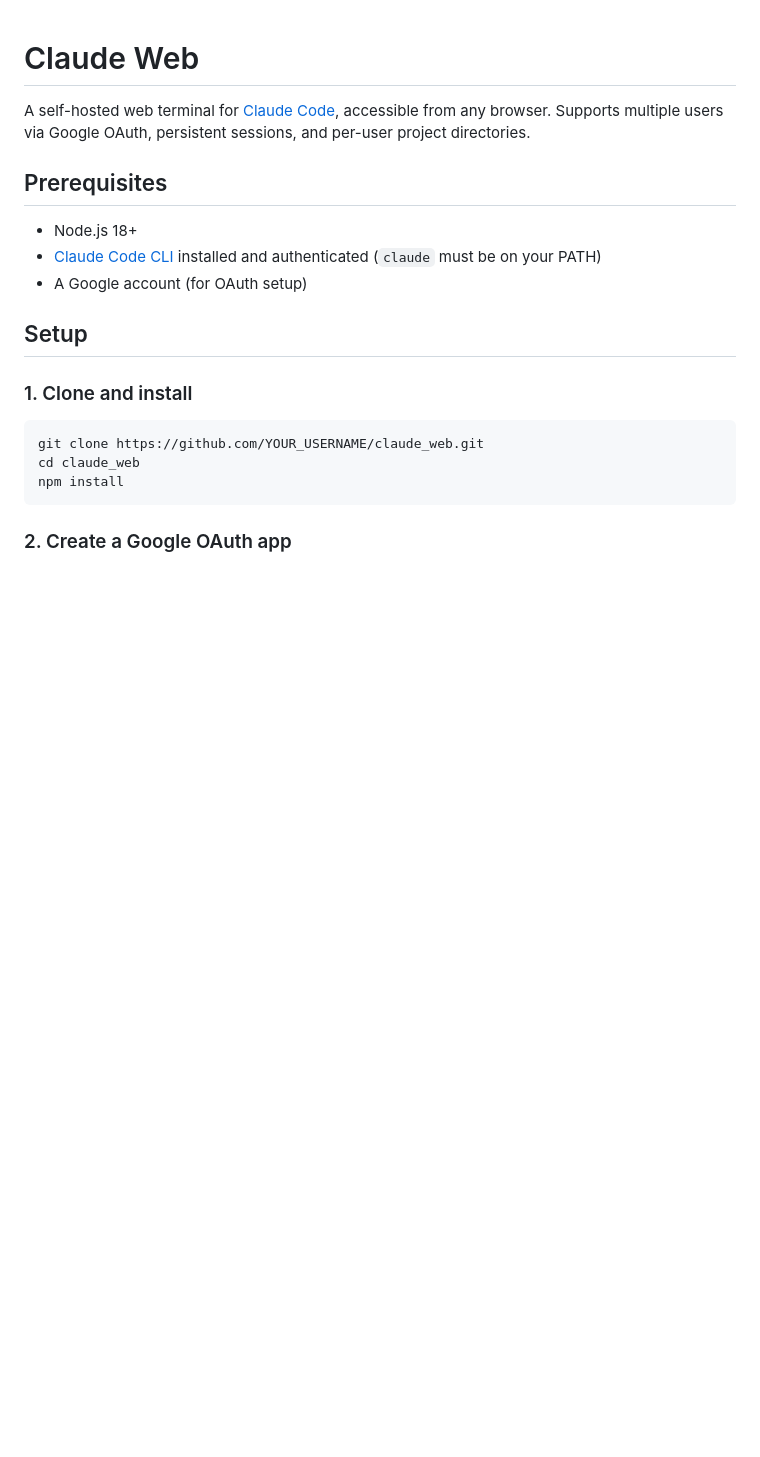
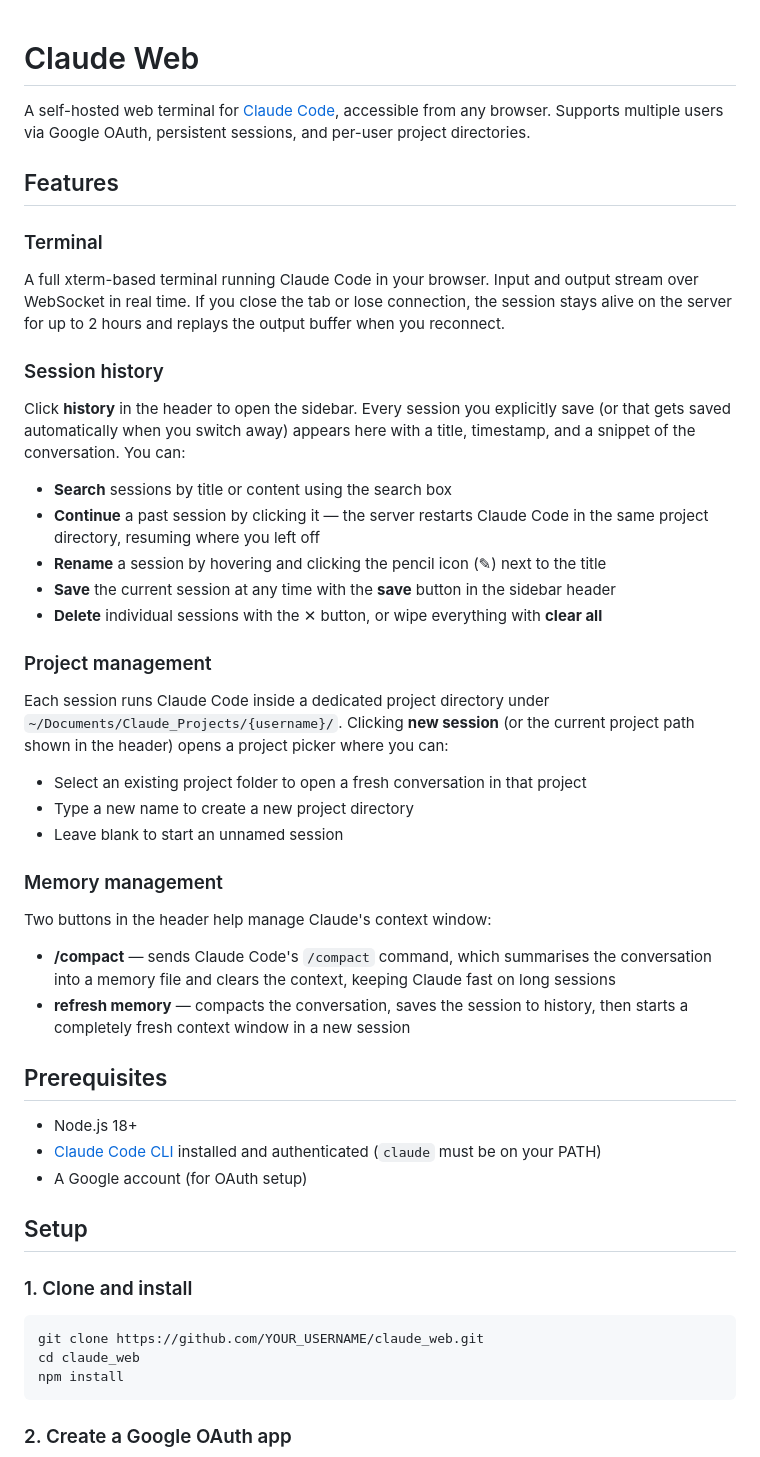
Before and after one commit to yangyang2000/claude_web, a Markdown page: README.md, the part around the change. Drawn GitHub-style; blank space fills up the shorter version.

Commit message:
Add functionality tour to README
Co-Authored-By: Claude Sonnet 4.6 <noreply@anthropic.com>

```diff
--- a/README.md
+++ b/README.md
@@ -1,6 +1,30 @@
 # Claude Web
 
 A self-hosted web terminal for [Claude Code](https://claude.ai/code), accessible from any browser. Supports multiple users via Google OAuth, persistent sessions, and per-user project directories.
+
+## Features
+
+### Terminal
+A full xterm-based terminal running Claude Code in your browser. Input and output stream over WebSocket in real time. If you close the tab or lose connection, the session stays alive on the server for up to 2 hours and replays the output buffer when you reconnect.
+
+### Session history
+Click **history** in the header to open the sidebar. Every session you explicitly save (or that gets saved automatically when you switch away) appears here with a title, timestamp, and a snippet of the conversation. You can:
+- **Search** sessions by title or content using the search box
+- **Continue** a past session by clicking it — the server restarts Claude Code in the same project directory, resuming where you left off
+- **Rename** a session by hovering and clicking the pencil icon (✎) next to the title
+- **Save** the current session at any time with the **save** button in the sidebar header
+- **Delete** individual sessions with the ✕ button, or wipe everything with **clear all**
+
+### Project management
+Each session runs Claude Code inside a dedicated project directory under `~/Documents/Claude_Projects/{username}/`. Clicking **new session** (or the current project path shown in the header) opens a project picker where you can:
+- Select an existing project folder to open a fresh conversation in that project
+- Type a new name to create a new project directory
+- Leave blank to start an unnamed session
+
+### Memory management
+Two buttons in the header help manage Claude's context window:
+- **/compact** — sends Claude Code's `/compact` command, which summarises the conversation into a memory file and clears the context, keeping Claude fast on long sessions
+- **refresh memory** — compacts the conversation, saves the session to history, then starts a completely fresh context window in a new session
 
 ## Prerequisites
 
```
